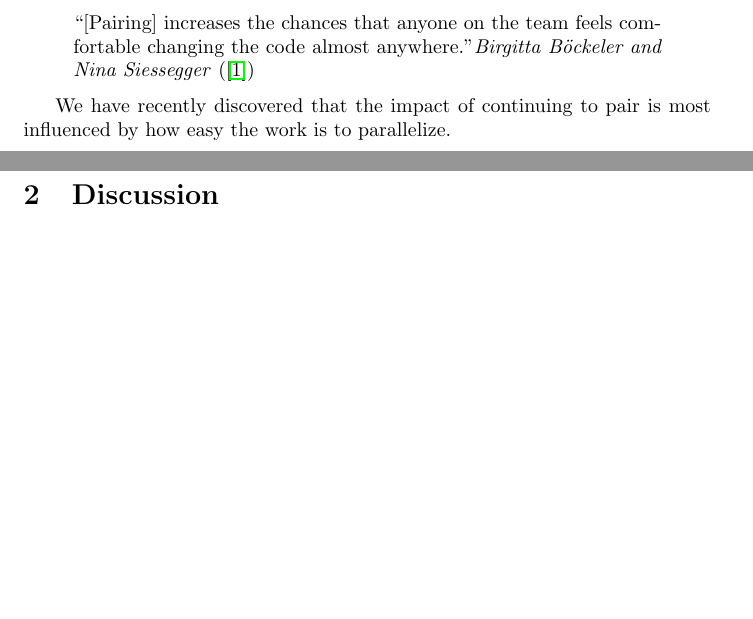
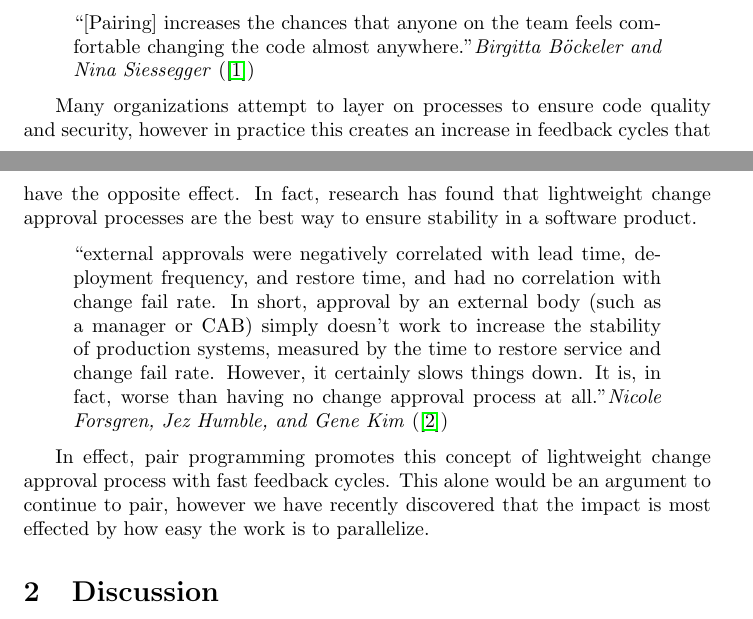
Before and after one commit to initialcapacity/why-pairing-is-faster, a LaTeX paper (pairing.tex): two parts of pages 1 and 2 of 7, joined at a grey line, cut so that both start at the same text, the shorter picture padded with empty space. Compiled offline with pdfLaTeX.

Commit message:
Add accelerate reference

```diff
--- a/pairing.tex
+++ b/pairing.tex
@@ -54,8 +54,23 @@
         ``{[Pairing]} increases the chances that anyone on the team feels comfortable changing the code almost anywhere."
     \end{displayquote}
 
-    We have recently discovered that the impact of continuing to pair is most influenced by how easy the work is to
-    parallelize.
+    Many organizations attempt to layer on processes to ensure code quality and security, however in practice this
+    creates an increase in feedback cycles that have the opposite effect.
+    In fact, research has found that lightweight change approval processes are the best way to ensure stability in a
+    software product.
+
+    \begin{displayquote}[\cite{forsgren2018}][\textit{Nicole Forsgren, Jez Humble, and Gene Kim}]
+    ``external approvals were negatively correlated with lead time, deployment frequency, and restore time, and had no
+    correlation with change fail rate.
+    In short, approval by an external body (such as a manager or CAB) simply doesn't work to increase the stability of
+    production systems, measured by the time to restore service and change fail rate.
+    However, it certainly slows things down.
+    It is, in fact, worse than having no change approval process at all."
+    \end{displayquote}
+
+    In effect, pair programming promotes this concept of lightweight change approval process with fast feedback cycles.
+    This alone would be an argument to continue to pair, however we have recently discovered that the impact is most
+    effected by how easy the work is to parallelize.
 
 
     \section{Discussion}\label{sec:discussion}
```
Also changed, not shown: refs.bib (+7 -0 lines).
